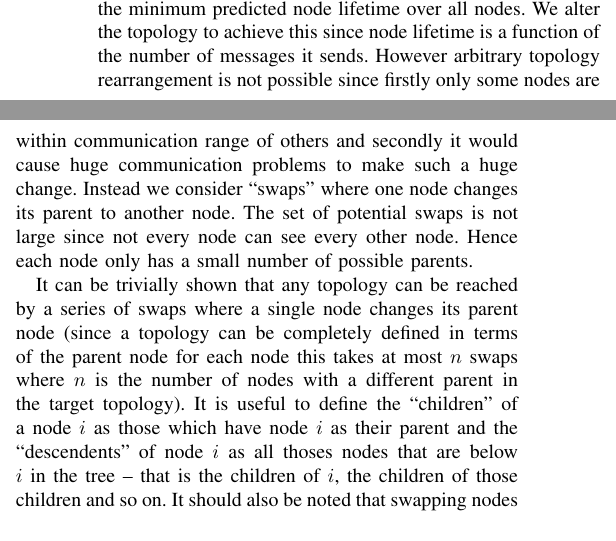
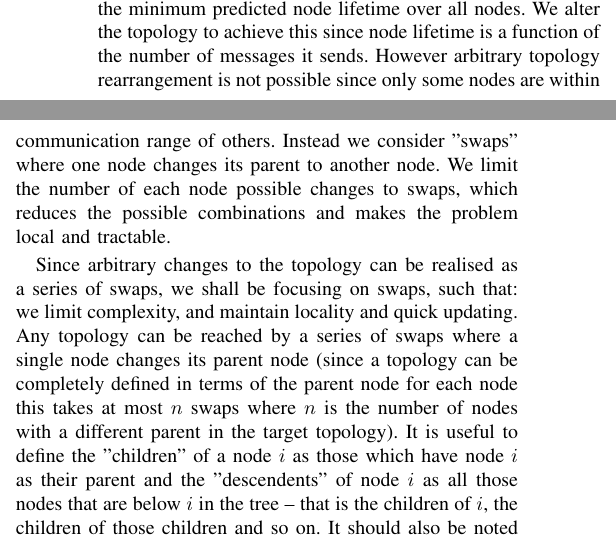
Before and after one commit to Noradila/journal-2017, a LaTeX paper (main.tex, which reads OptimalTree.tex): two parts of the columns of page 3 of 9, joined at a grey line, cut so that both start at the same text. Compiled offline with pdfLaTeX; a missing font is replaced by an installed copy or a similar font; a LaTeX package or settings file that is missing is left out.

Commit message:
YA comments done on Tree Reconfiguration

```diff
--- a/OptimalTree.tex
+++ b/OptimalTree.tex
@@ -5,9 +5,14 @@ The expected number of transmissions (ETX) is calculated by nodes in RPL.  In MC
 
 \subsection{Details of Tree Reconfiguration}
 
-The next step in the process is to rearrange the tree to maximise network lifetime.  In this paper we take the definition that network lifetime is the time from the network set up until the first node failure.  Therefore, maximising network lifetime can be considered to be the problem of maximising the minimum predicted node lifetime over all nodes.  We alter the topology to achieve this since node lifetime is a function of the number of messages it sends.  However arbitrary topology rearrangement is not possible since firstly only some nodes are within communication range of others and secondly it would cause huge communication problems to make such a huge change.  Instead we consider ``swaps" where one node changes its parent to another node. The set of potential swaps is not large since not every node can see every other node.  Hence each node only has a small number of possible parents.
+The next step in the process is to rearrange the tree to maximise network lifetime.  In this paper we take the definition that network lifetime is the time from the network set up until the first node failure.  Therefore, maximising network lifetime can be considered to be the problem of maximising the minimum predicted node lifetime over all nodes.  We alter the topology to achieve this since node lifetime is a function of the number of messages it sends.  However arbitrary topology rearrangement is not possible since only some nodes are within communication range of others.  Instead we consider "swaps" where one node changes its parent to another node.
+We limit the number of each node possible changes to swaps, which reduces the possible combinations and makes the problem local and tractable.
+%The set of potential swaps is not large since not every node can see every other node.  Hence each node only has a small number of possible parents.
 
-It can be trivially shown that any topology can be reached by a series of swaps where a single node changes its parent node (since a topology can be completely defined in terms of the parent node for each node this takes at most $n$ swaps where $n$ is the number of nodes with a different parent in the target topology).  It is useful to define the ``children" of a node $i$ as those which have node $i$ as their parent and the ``descendents" of node $i$ as all thoses nodes that are below $i$ in the tree -- that is the children of $i$, the children of those children and so on.  It should also be noted that swapping nodes in the tree that are not $i$ or descendents of $i$ can not reduce the power consumption of node $i$ (since the number of messages going through $i$ cannot be reduced).  So only swaps to $i$ or its descendents need be considered.
+%It can be trivially shown that
+Since arbitrary changes to the topology can be realised as a series of swaps, we shall be focusing on swaps, such that: we limit complexity, and maintain locality and quick updating.
+Any topology can be reached by a series of swaps where
+a single node changes its parent node (since a topology can be completely defined in terms of the parent node for each node this takes at most $n$ swaps where $n$ is the number of nodes with a different parent in the target topology).  It is useful to define the "children" of a node $i$ as those which have node $i$ as their parent and the "descendents" of node $i$ as all those nodes that are below $i$ in the tree -- that is the children of $i$, the children of those children and so on.  It should also be noted that swapping nodes in the tree that are not $i$ or descendents of $i$ can not reduce the power consumption of node $i$ (since the number of messages going through $i$ cannot be reduced).  So only swaps to $i$ or its descendents need be considered.
 
  %(a) swap the parent of node $i$, (b) swap the children of node $i$, and (c) swap the descendants of node $i$ that are not the children. However, swapping the parent of the minimum lifetime node does not improve the node lifetime as the number of children and descendants remain same. Thus, only option (b) and (c) are further investigated.
 
```
